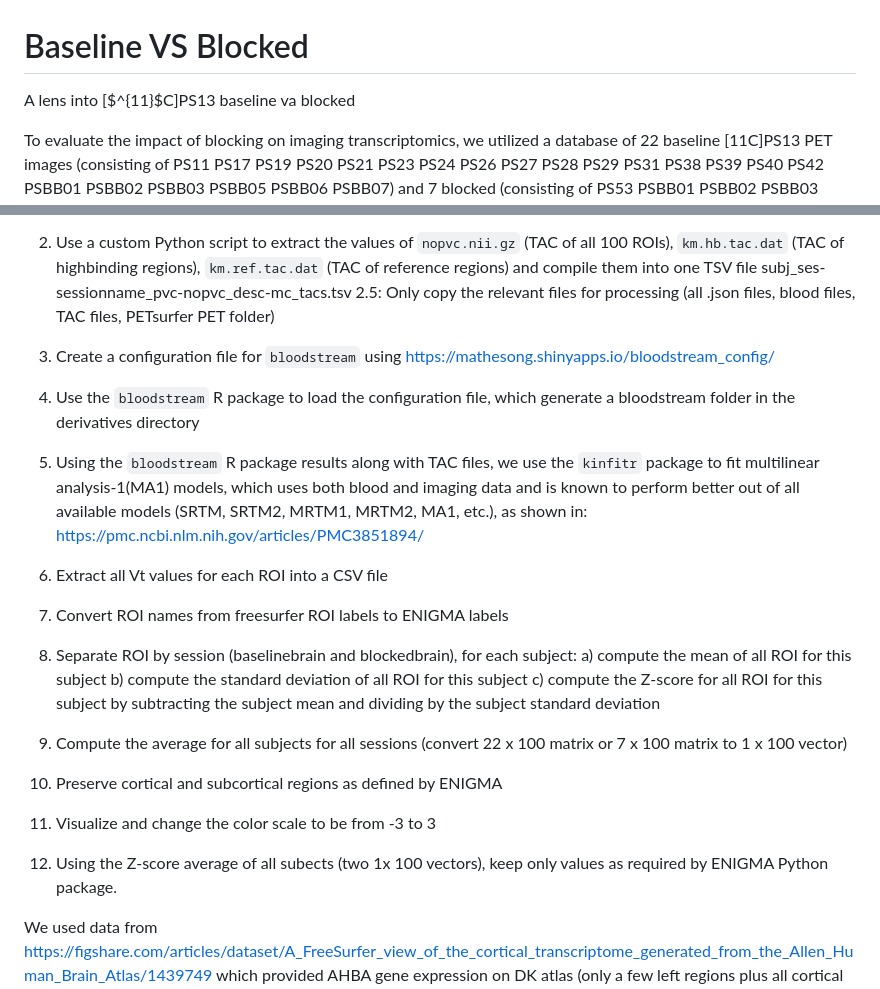
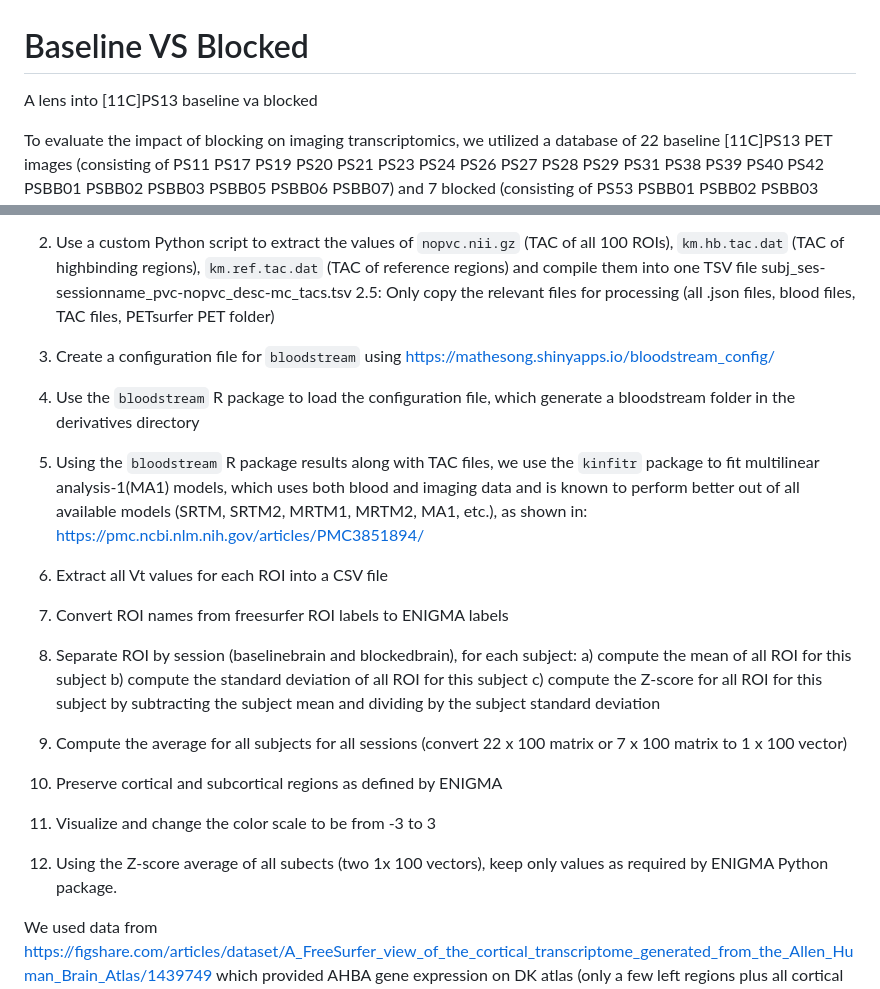
Before and after one commit to Ianyliu/baseline-vs-blocked, a Markdown page: README.md, 2 parts joined by grey strips. GitHub-like rendering.

```diff
--- a/README.md
+++ b/README.md
@@ -1,6 +1,6 @@
 # Baseline VS Blocked
 
-A lens into [$^{11}$C]PS13 baseline va blocked
+A lens into [11C]PS13 baseline va blocked
 
 To evaluate the impact of blocking on imaging transcriptomics, we utilized a database of 22 baseline [11C]PS13 PET images (consisting of PS11  PS17  PS19  PS20  PS21  PS23  PS24  PS26  PS27  PS28  PS29  PS31  PS38  PS39  PS40  PS42 PSBB01  PSBB02  PSBB03  PSBB05  PSBB06   PSBB07) and 7 blocked (consisting of PS53  PSBB01  PSBB02  PSBB03  PSBB05  PSBB06   PSBB07) totaling 29 images.
 
@@ -9,21 +9,21 @@ Our general pipeline/workflow is as follows:
 1. Use Bash shell scripting to semi-automate the PETsurfer processing of all subjects, up to the `mri_gtmpv` step of PETsurfer.
 2. Use a custom Python script to extract the values of `nopvc.nii.gz` (TAC of all 100 ROIs), `km.hb.tac.dat` (TAC of highbinding regions), `km.ref.tac.dat` (TAC of reference regions) and compile them into one TSV file subj_ses-sessionname_pvc-nopvc_desc-mc_tacs.tsv
 2.5: Only copy the relevant files for processing (all .json files, blood files, TAC files, PETsurfer PET folder)
-3. Create a configuration file for `bloodstream` using https://mathesong.shinyapps.io/bloodstream_config/
-4. Use the `bloodstream` R package to load the configuration file, which generate a bloodstream folder in the derivatives directory
-5. Using the `bloodstream` R package results along with TAC files, we use the `kinfitr` package to fit multilinear analysis-1(MA1) models, which uses both blood and imaging data and is known to perform better out of all available models (SRTM, SRTM2, MRTM1, MRTM2, MA1, etc.), as shown in: https://pmc.ncbi.nlm.nih.gov/articles/PMC3851894/
+1. Create a configuration file for `bloodstream` using https://mathesong.shinyapps.io/bloodstream_config/
+2. Use the `bloodstream` R package to load the configuration file, which generate a bloodstream folder in the derivatives directory
+3. Using the `bloodstream` R package results along with TAC files, we use the `kinfitr` package to fit multilinear analysis-1(MA1) models, which uses both blood and imaging data and is known to perform better out of all available models (SRTM, SRTM2, MRTM1, MRTM2, MA1, etc.), as shown in: https://pmc.ncbi.nlm.nih.gov/articles/PMC3851894/
 
-6. Extract all Vt values for each ROI into a CSV file
-7. Convert ROI names from freesurfer ROI labels to ENIGMA labels
-8. Separate ROI by session (baselinebrain and blockedbrain), for each subject:
+4. Extract all Vt values for each ROI into a CSV file
+5. Convert ROI names from freesurfer ROI labels to ENIGMA labels
+6. Separate ROI by session (baselinebrain and blockedbrain), for each subject:
 a) compute the mean of all ROI for this subject
 b) compute the standard deviation of all ROI for this subject
 c) compute the Z-score for all ROI for this subject by subtracting the subject mean and dividing by the subject standard deviation
-9. Compute the average for all subjects for all sessions (convert 22 x 100 matrix or 7 x 100 matrix to 1 x 100 vector)
-10. Preserve cortical and subcortical regions as defined by ENIGMA
-11. Visualize and change the color scale to be from -3 to 3
+1. Compute the average for all subjects for all sessions (convert 22 x 100 matrix or 7 x 100 matrix to 1 x 100 vector)
+2.  Preserve cortical and subcortical regions as defined by ENIGMA
+3.  Visualize and change the color scale to be from -3 to 3
 
-12. Using the Z-score average of all subects (two 1x 100 vectors), keep only values as required by ENIGMA Python package.
+4.  Using the Z-score average of all subects (two 1x 100 vectors), keep only values as required by ENIGMA Python package.
 
 We used data from https://figshare.com/articles/dataset/A_FreeSurfer_view_of_the_cortical_transcriptome_generated_from_the_Allen_Human_Brain_Atlas/1439749 which provided AHBA gene expression on DK atlas (only a few left regions plus all cortical regions). The genetic expression data was normalized using Z-score method (using mean and standard deviation of each ROI across all genes). The PTGS1 gene was selected based on literature review and domain knowledge.
 
```
